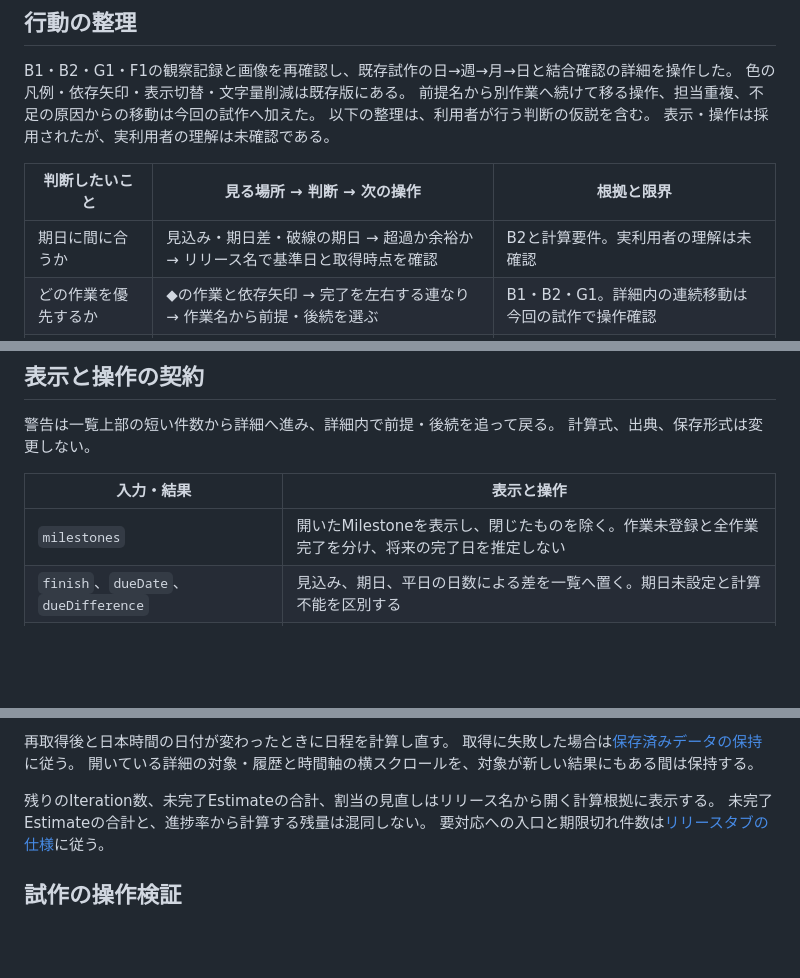
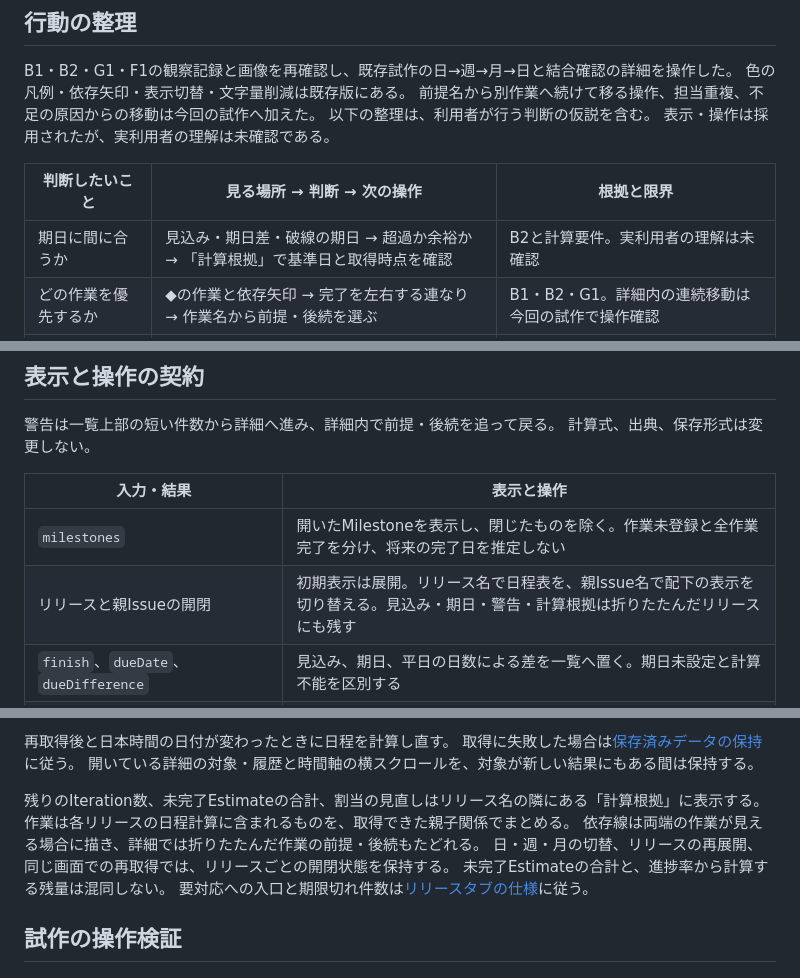
Before and after one commit to Wakua/github-progress-board, a Markdown page: docs/milestone-gantt-ui.md, 3 parts joined by grey strips. Rendered like a GitHub page; blank space fills up the shorter version.

Commit message:
feat(gantt): リリースと親Issueを独立して折りたためるようにする
- 取得した親子関係を見出しにし、同じリリースの配下だけを開閉する。
- 見込み・期日・警告と計算根拠を残し、表示中の作業間に依存線を描く。
- 架空の2リリースで再取得・詳細・キーボード復帰を検証し、操作画像を記録する。

Co-Authored-By: Codex <noreply@openai.com>

```diff
--- a/docs/milestone-gantt-ui.md
+++ b/docs/milestone-gantt-ui.md
@@ -32,7 +32,7 @@ B1・B2・G1・F1の観察記録と画像を再確認し、既存試作の日→
 
 | 判断したいこと | 見る場所 → 判断 → 次の操作 | 根拠と限界 |
 | --- | --- | --- |
-| 期日に間に合うか | 見込み・期日差・破線の期日 → 超過か余裕か → リリース名で基準日と取得時点を確認 | B2と計算要件。実利用者の理解は未確認 |
+| 期日に間に合うか | 見込み・期日差・破線の期日 → 超過か余裕か → 「計算根拠」で基準日と取得時点を確認 | B2と計算要件。実利用者の理解は未確認 |
 | どの作業を優先するか | ◆の作業と依存矢印 → 完了を左右する連なり → 作業名から前提・後続を選ぶ | B1・B2・G1。詳細内の連続移動は今回の試作で操作確認 |
 | 誰の計画を見直すか | 「担当調整」の件数 → 同時に重なる作業と期間 → 対象作業の詳細を開く | B3では重複警告を観察できていない。計算要件を根拠にした候補 |
 | 何が不足しているか | 「情報不足」の件数 → 対象と不足項目 → 原因作業から後続へ移る | 他社での操作観察は未確認。計算結果の診断を使う候補 |
@@ -85,6 +85,7 @@ Codexが同じ基本fixtureの60%を表示した `http://127.0.0.1:4402/` で、
 | 入力・結果 | 表示と操作 |
 | --- | --- |
 | `milestones` | 開いたMilestoneを表示し、閉じたものを除く。作業未登録と全作業完了を分け、将来の完了日を推定しない |
+| リリースと親Issueの開閉 | 初期表示は展開。リリース名で日程表を、親Issue名で配下の表示を切り替える。見込み・期日・警告・計算根拠は折りたたんだリリースにも残す |
 | `finish`、`dueDate`、`dueDifference` | 見込み、期日、平日の日数による差を一覧へ置く。期日未設定と計算不能を区別する |
 | `earliestStart`、`earliestFinish`、`durationDisplay` | 暦上の位置に棒を置く。0日は点、短い棒の日数は作業名の側、正確な開始・完了は詳細に置く。日内の端数を時刻へ換算しない |
 | `criticalTaskKeys`、`criticalEdgeIds` | ◆、太い枠、依存線で識別する。複数経路も保持し、色だけに意味を持たせない |
@@ -117,7 +118,10 @@ Codexが同じ基本fixtureの60%を表示した `http://127.0.0.1:4402/` で、
 取得に失敗した場合は[保存済みデータの保持](specification.md#保存済みデータの保持)に従う。
 開いている詳細の対象・履歴と時間軸の横スクロールを、対象が新しい結果にもある間は保持する。
 
-残りのIteration数、未完了Estimateの合計、割当の見直しはリリース名から開く計算根拠に表示する。
+残りのIteration数、未完了Estimateの合計、割当の見直しはリリース名の隣にある「計算根拠」に表示する。
+作業は各リリースの日程計算に含まれるものを、取得できた親子関係でまとめる。
+依存線は両端の作業が見える場合に描き、詳細では折りたたんだ作業の前提・後続もたどれる。
+日・週・月の切替、リリースの再展開、同じ画面での再取得では、リリースごとの開閉状態を保持する。
 未完了Estimateの合計と、進捗率から計算する残量は混同しない。
 要対応への入口と期限切れ件数は[リリースタブの仕様](specification.md#リリースタブ)に従う。
 
```
Also changed, not shown: docs/usage.md (+6 -1 lines), docs/verification/142-gantt-collapse.md (added, +54 -0 lines), docs/screens/142/after-01-expanded.jpg (added), docs/screens/142/after-02-parent-closed.jpg (added), docs/screens/142/after-03-release-closed.jpg (added), docs/screens/142/after-04-restored.jpg (added), docs/screens/142/after-05-closed-alerts.jpg (added), docs/screens/142/before-01-gantt.jpg (added), 10 other files.
